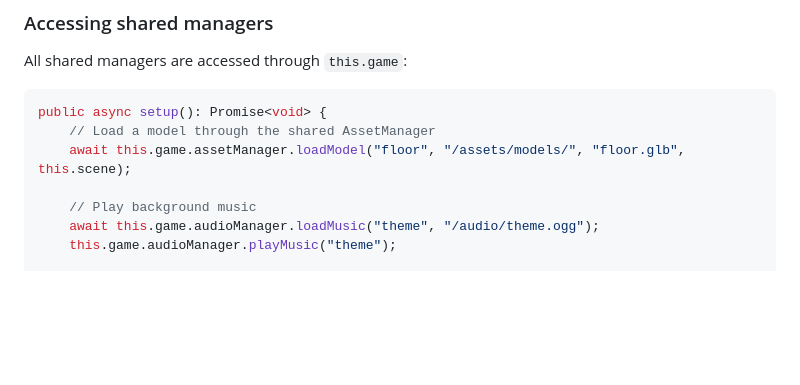
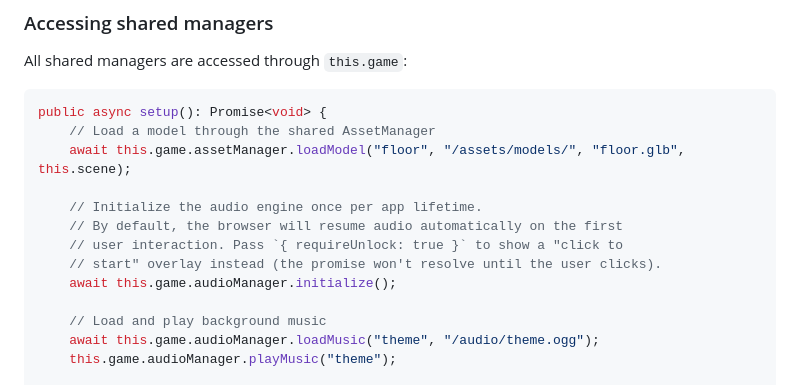
Before and after one commit to sorskoot/babylon-kit, a Markdown page: docs/scenes.md, the part around the change. Rendered like a GitHub page; blank space fills up the shorter version.

Commit message:
docs: add audioManager.initialize() before loadMusic in scenes.md example
Agent-Logs-Url: https://github.com/sorskoot/babylon-kit/sessions/43efaa7f-dbc4-49a7-b0f2-5cee6a6e5b5a

Co-authored-by: sorskoot <2283621+sorskoot@users.noreply.github.com>

```diff
--- a/docs/scenes.md
+++ b/docs/scenes.md
@@ -49,7 +49,13 @@ public async setup(): Promise<void> {
     // Load a model through the shared AssetManager
     await this.game.assetManager.loadModel("floor", "/assets/models/", "floor.glb", this.scene);
 
-    // Play background music
+    // Initialize the audio engine once per app lifetime.
+    // By default, the browser will resume audio automatically on the first
+    // user interaction. Pass `{ requireUnlock: true }` to show a "click to
+    // start" overlay instead (the promise won't resolve until the user clicks).
+    await this.game.audioManager.initialize();
+
+    // Load and play background music
     await this.game.audioManager.loadMusic("theme", "/audio/theme.ogg");
     this.game.audioManager.playMusic("theme");
 
```
